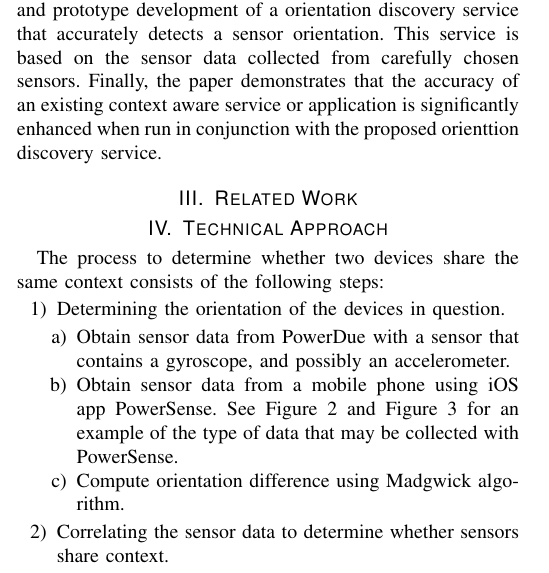
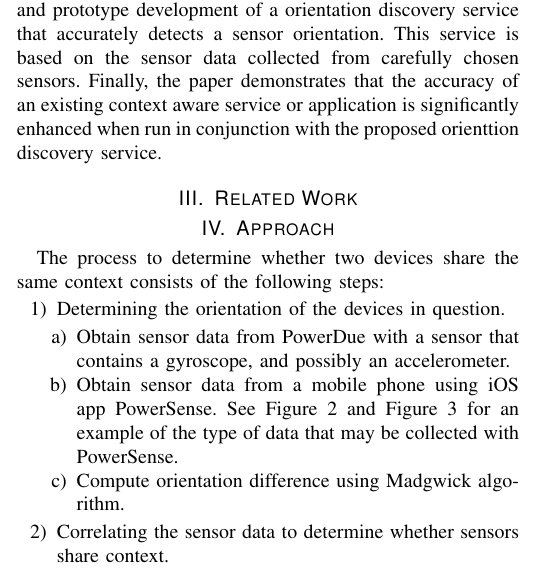
Before and after one commit to oserr/sensor-calibration, a LaTeX paper (report/tex/main.tex): part of one column of page 1 of 3, cut so that both start at the same text. Compiled offline with pdfLaTeX; a missing font is replaced by an installed copy or a similar font; a LaTeX package or settings file that is missing is left out.

Commit message:
Change name of section: Technical Approach -> Approach

```diff
--- a/report/tex/main.tex
+++ b/report/tex/main.tex
@@ -120,7 +120,7 @@ orienttion discovery service.
 \end{figure}
 
 
-\section{Technical Approach}
+\section{Approach}
 
 The process to determine whether two devices share the same context consists of
 the following steps:
```
